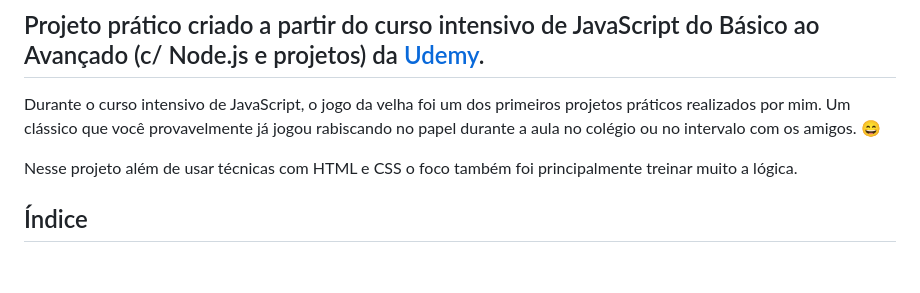
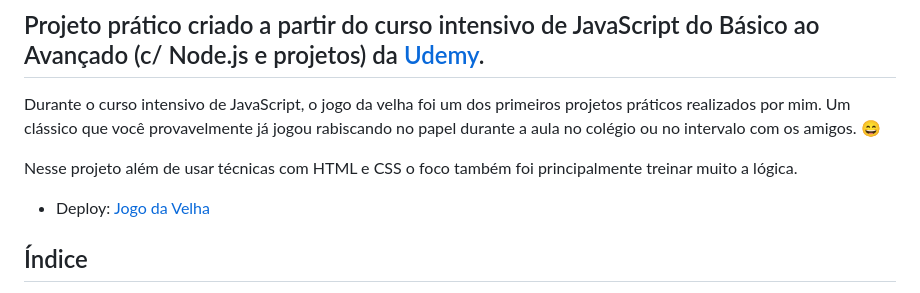
Before and after one commit to amandaadev/project-udemy-jogo-da-velha, a Markdown page: README.md, the part around the change. Drawn GitHub-style; blank space fills up the shorter version.

Commit message:
feat: adding deploy

```diff
--- a/README.md
+++ b/README.md
@@ -5,6 +5,8 @@
 Durante o curso intensivo de JavaScript, o jogo da velha foi um dos primeiros projetos práticos realizados por mim. Um clássico que você provavelmente já jogou rabiscando no papel durante a aula no colégio ou no intervalo com os amigos. 😄
 
 Nesse projeto além de usar técnicas com HTML e CSS o foco também foi principalmente treinar muito a lógica.
+
+- Deploy: [Jogo da Velha](https://amandaadev.github.io/project-udemy-jogo-da-velha/)
 
 ## Índice
 
```
